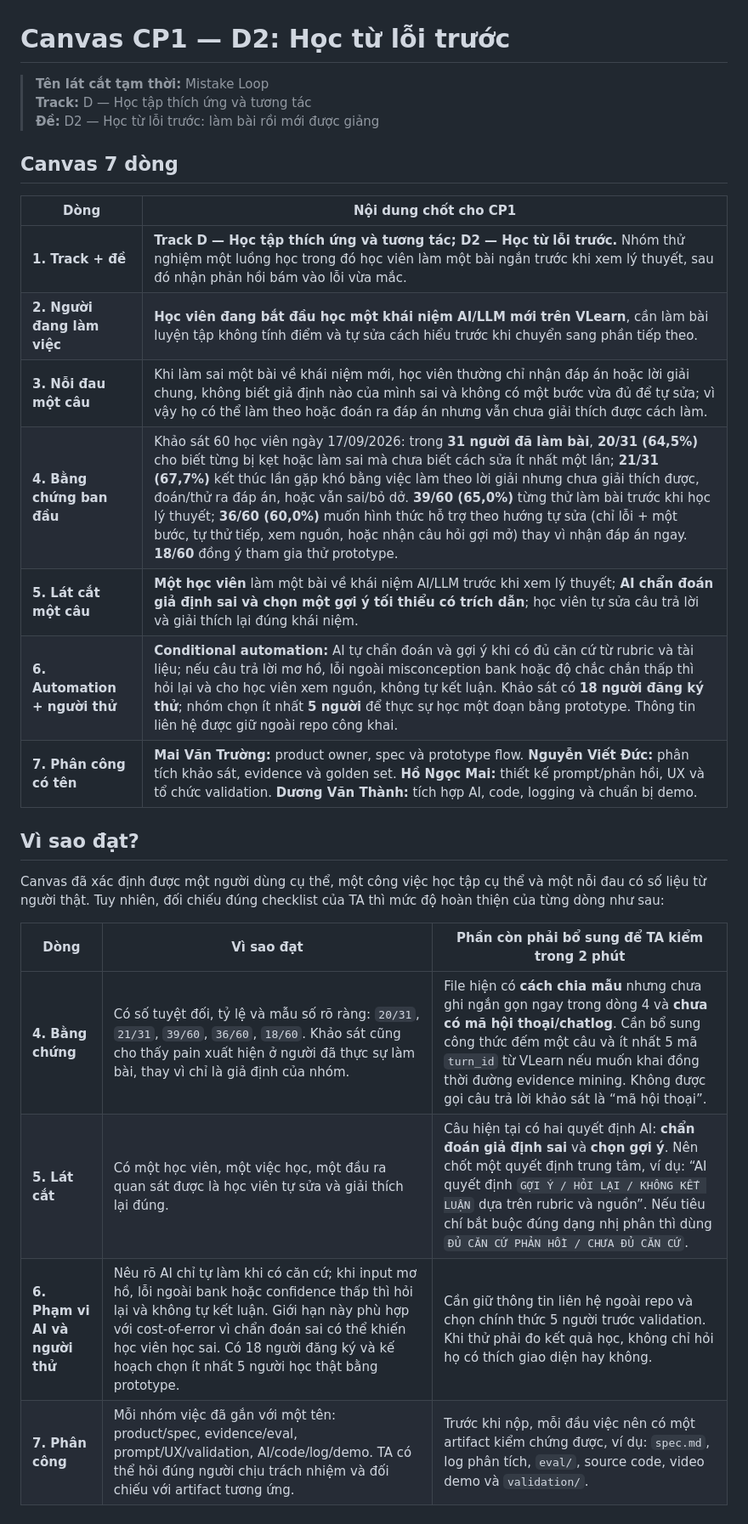
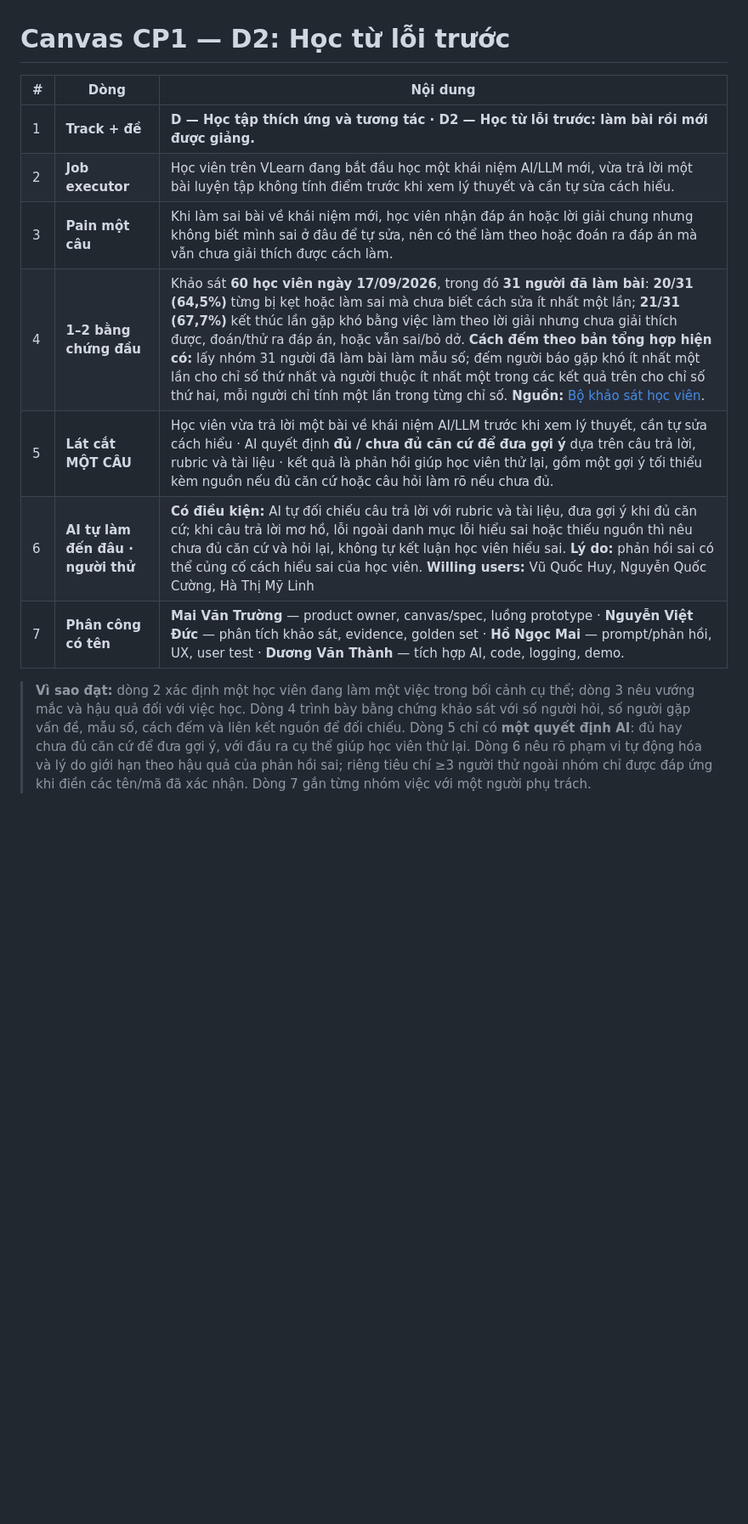
Before and after one commit to MaiTruong1312/K4-3B-E402-AIGAN, a Markdown page: canvas-cp1.md, the part around the change. Shown at 85% size. Drawn GitHub-style; blank space fills up the shorter version.

```diff
--- a/canvas-cp1.md
+++ b/canvas-cp1.md
@@ -1,28 +1,13 @@
 # Canvas CP1 — D2: Học từ lỗi trước
 
-> **Tên lát cắt tạm thời:** Mistake Loop
-> **Track:** D — Học tập thích ứng và tương tác
-> **Đề:** D2 — Học từ lỗi trước: làm bài rồi mới được giảng
+| # | Dòng | Nội dung |
+|---|---|---|
+| 1 | **Track + đề** | **D — Học tập thích ứng và tương tác · D2 — Học từ lỗi trước: làm bài rồi mới được giảng.** |
+| 2 | **Job executor** | Học viên trên VLearn đang bắt đầu học một khái niệm AI/LLM mới, vừa trả lời một bài luyện tập không tính điểm trước khi xem lý thuyết và cần tự sửa cách hiểu. |
+| 3 | **Pain một câu** | Khi làm sai bài về khái niệm mới, học viên nhận đáp án hoặc lời giải chung nhưng không biết mình sai ở đâu để tự sửa, nên có thể làm theo hoặc đoán ra đáp án mà vẫn chưa giải thích được cách làm. |
+| 4 | **1–2 bằng chứng đầu** | Khảo sát **60 học viên ngày 17/09/2026**, trong đó **31 người đã làm bài**: **20/31 (64,5%)** từng bị kẹt hoặc làm sai mà chưa biết cách sửa ít nhất một lần; **21/31 (67,7%)** kết thúc lần gặp khó bằng việc làm theo lời giải nhưng chưa giải thích được, đoán/thử ra đáp án, hoặc vẫn sai/bỏ dở. **Cách đếm theo bản tổng hợp hiện có:** lấy nhóm 31 người đã làm bài làm mẫu số; đếm người báo gặp khó ít nhất một lần cho chỉ số thứ nhất và người thuộc ít nhất một trong các kết quả trên cho chỉ số thứ hai, mỗi người chỉ tính một lần trong từng chỉ số. **Nguồn:** [Bộ khảo sát học viên](https://docs.google.com/spreadsheets/d/1Q_rLGeWkkA9s0omhXd0yBIbu8OPJ4YrzpNZBHbc0dHM/edit?gid=1262249386#gid=1262249386). |
+| 5 | **Lát cắt MỘT CÂU** | Học viên vừa trả lời một bài về khái niệm AI/LLM trước khi xem lý thuyết, cần tự sửa cách hiểu · AI quyết định **đủ / chưa đủ căn cứ để đưa gợi ý** dựa trên câu trả lời, rubric và tài liệu · kết quả là phản hồi giúp học viên thử lại, gồm một gợi ý tối thiểu kèm nguồn nếu đủ căn cứ hoặc câu hỏi làm rõ nếu chưa đủ. |
+| 6 | **AI tự làm đến đâu · người thử** | **Có điều kiện:** AI tự đối chiếu câu trả lời với rubric và tài liệu, đưa gợi ý khi đủ căn cứ; khi câu trả lời mơ hồ, lỗi ngoài danh mục lỗi hiểu sai hoặc thiếu nguồn thì nêu chưa đủ căn cứ và hỏi lại, không tự kết luận học viên hiểu sai. **Lý do:** phản hồi sai có thể củng cố cách hiểu sai của học viên. **Willing users:** Vũ Quốc Huy, Nguyễn Quốc Cường, Hà Thị Mỹ Linh |
+| 7 | **Phân công có tên** | **Mai Văn Trường** — product owner, canvas/spec, luồng prototype · **Nguyễn Việt Đức** — phân tích khảo sát, evidence, golden set · **Hồ Ngọc Mai** — prompt/phản hồi, UX, user test · **Dương Văn Thành** — tích hợp AI, code, logging, demo. |
 
-## Canvas 7 dòng
-
-| Dòng | Nội dung chốt cho CP1 |
-|---|---|
-| **1. Track + đề** | **Track D — Học tập thích ứng và tương tác; D2 — Học từ lỗi trước.** Nhóm thử nghiệm một luồng học trong đó học viên làm một bài ngắn trước khi xem lý thuyết, sau đó nhận phản hồi bám vào lỗi vừa mắc. |
-| **2. Người đang làm việc** | **Học viên đang bắt đầu học một khái niệm AI/LLM mới trên VLearn**, cần làm bài luyện tập không tính điểm và tự sửa cách hiểu trước khi chuyển sang phần tiếp theo. |
-| **3. Nỗi đau một câu** | Khi làm sai một bài về khái niệm mới, học viên thường chỉ nhận đáp án hoặc lời giải chung, không biết giả định nào của mình sai và không có một bước vừa đủ để tự sửa; vì vậy họ có thể làm theo hoặc đoán ra đáp án nhưng vẫn chưa giải thích được cách làm. |
-| **4. Bằng chứng ban đầu** | Khảo sát 60 học viên ngày 17/09/2026: trong **31 người đã làm bài**, **20/31 (64,5%)** cho biết từng bị kẹt hoặc làm sai mà chưa biết cách sửa ít nhất một lần; **21/31 (67,7%)** kết thúc lần gặp khó bằng việc làm theo lời giải nhưng chưa giải thích được, đoán/thử ra đáp án, hoặc vẫn sai/bỏ dở. **39/60 (65,0%)** từng thử làm bài trước khi học lý thuyết; **36/60 (60,0%)** muốn hình thức hỗ trợ theo hướng tự sửa (chỉ lỗi + một bước, tự thử tiếp, xem nguồn, hoặc nhận câu hỏi gợi mở) thay vì nhận đáp án ngay. **18/60** đồng ý tham gia thử prototype. |
-| **5. Lát cắt một câu** | **Một học viên** làm một bài về khái niệm AI/LLM trước khi xem lý thuyết; **AI chẩn đoán giả định sai và chọn một gợi ý tối thiểu có trích dẫn**; học viên tự sửa câu trả lời và giải thích lại đúng khái niệm. |
-| **6. Automation + người thử** | **Conditional automation:** AI tự chẩn đoán và gợi ý khi có đủ căn cứ từ rubric và tài liệu; nếu câu trả lời mơ hồ, lỗi ngoài misconception bank hoặc độ chắc chắn thấp thì hỏi lại và cho học viên xem nguồn, không tự kết luận. Khảo sát có **18 người đăng ký thử**; nhóm chọn ít nhất **5 người** để thực sự học một đoạn bằng prototype. Thông tin liên hệ được giữ ngoài repo công khai. |
-| **7. Phân công có tên** | **Mai Văn Trường:** product owner, spec và prototype flow. **Nguyễn Viết Đức:** phân tích khảo sát, evidence và golden set. **Hồ Ngọc Mai:** thiết kế prompt/phản hồi, UX và tổ chức validation. **Dương Văn Thành:** tích hợp AI, code, logging và chuẩn bị demo. |
-
-## Vì sao đạt?
-
-Canvas đã xác định được một người dùng cụ thể, một công việc học tập cụ thể và một nỗi đau có số liệu từ người thật. Tuy nhiên, đối chiếu đúng checklist của TA thì mức độ hoàn thiện của từng dòng như sau:
-
-| Dòng | Vì sao đạt | Phần còn phải bổ sung để TA kiểm trong 2 phút |
-|---|---|---|
-| **4. Bằng chứng** | Có số tuyệt đối, tỷ lệ và mẫu số rõ ràng: `20/31`, `21/31`, `39/60`, `36/60`, `18/60`. Khảo sát cũng cho thấy pain xuất hiện ở người đã thực sự làm bài, thay vì chỉ là giả định của nhóm. | File hiện có **cách chia mẫu** nhưng chưa ghi ngắn gọn ngay trong dòng 4 và **chưa có mã hội thoại/chatlog**. Cần bổ sung công thức đếm một câu và ít nhất 5 mã `turn_id` từ VLearn nếu muốn khai đồng thời đường evidence mining. Không được gọi câu trả lời khảo sát là “mã hội thoại”. |
-| **5. Lát cắt** | Có một học viên, một việc học, một đầu ra quan sát được là học viên tự sửa và giải thích lại đúng. | Câu hiện tại có hai quyết định AI: **chẩn đoán giả định sai** và **chọn gợi ý**. Nên chốt một quyết định trung tâm, ví dụ: “AI quyết định `GỢI Ý / HỎI LẠI / KHÔNG KẾT LUẬN` dựa trên rubric và nguồn”. Nếu tiêu chí bắt buộc đúng dạng nhị phân thì dùng `ĐỦ CĂN CỨ PHẢN HỒI / CHƯA ĐỦ CĂN CỨ`. |
-| **6. Phạm vi AI và người thử** | Nêu rõ AI chỉ tự làm khi có căn cứ; khi input mơ hồ, lỗi ngoài bank hoặc confidence thấp thì hỏi lại và không tự kết luận. Giới hạn này phù hợp với cost-of-error vì chẩn đoán sai có thể khiến học viên học sai. Có 18 người đăng ký và kế hoạch chọn ít nhất 5 người học thật bằng prototype. | Cần giữ thông tin liên hệ ngoài repo và chọn chính thức 5 người trước validation. Khi thử phải đo kết quả học, không chỉ hỏi họ có thích giao diện hay không. |
-| **7. Phân công** | Mỗi nhóm việc đã gắn với một tên: product/spec, evidence/eval, prompt/UX/validation, AI/code/log/demo. TA có thể hỏi đúng người chịu trách nhiệm và đối chiếu với artifact tương ứng. | Trước khi nộp, mỗi đầu việc nên có một artifact kiểm chứng được, ví dụ: `spec.md`, log phân tích, `eval/`, source code, video demo và `validation/`. |
+> **Vì sao đạt:** dòng 2 xác định một học viên đang làm một việc trong bối cảnh cụ thể; dòng 3 nêu vướng mắc và hậu quả đối với việc học. Dòng 4 trình bày bằng chứng khảo sát với số người hỏi, số người gặp vấn đề, mẫu số, cách đếm và liên kết nguồn để đối chiếu. Dòng 5 chỉ có **một quyết định AI**: đủ hay chưa đủ căn cứ để đưa gợi ý, với đầu ra cụ thể giúp học viên thử lại. Dòng 6 nêu rõ phạm vi tự động hóa và lý do giới hạn theo hậu quả của phản hồi sai; riêng tiêu chí ≥3 người thử ngoài nhóm chỉ được đáp ứng khi điền các tên/mã đã xác nhận. Dòng 7 gắn từng nhóm việc với một người phụ trách.
```
